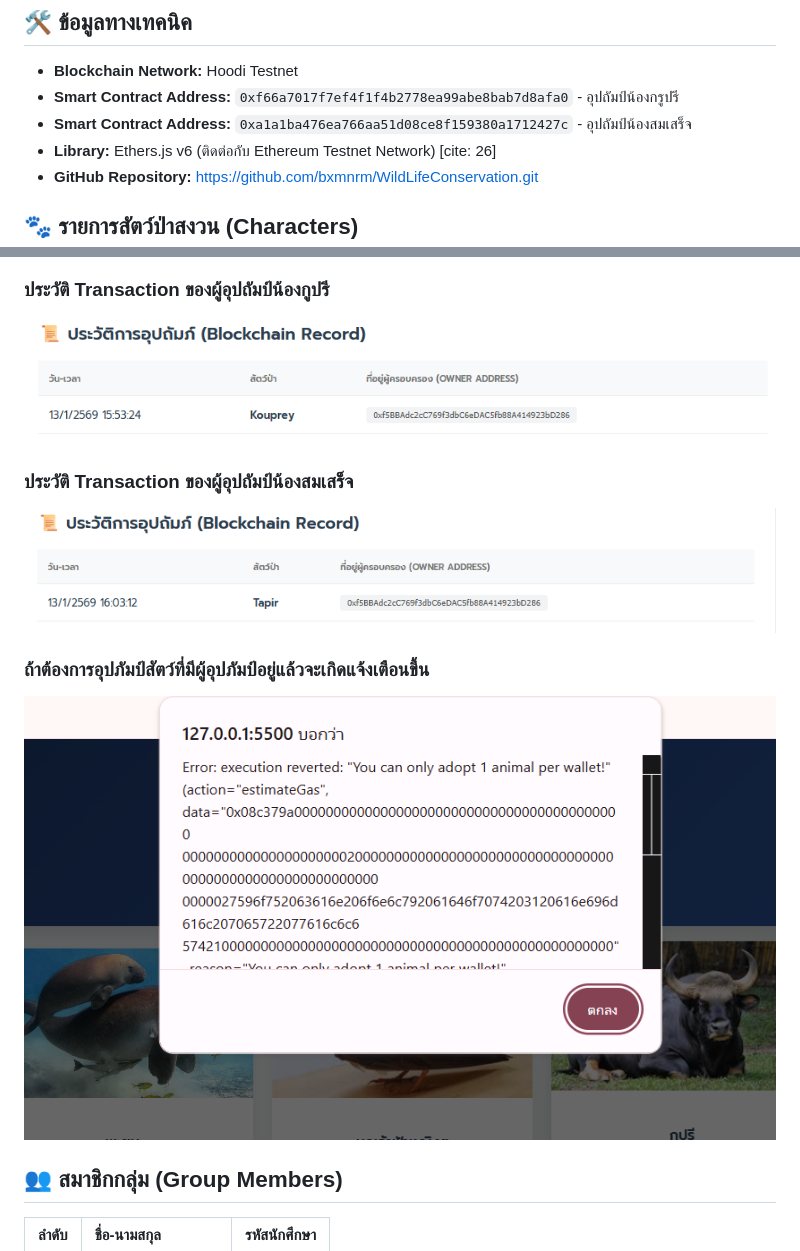
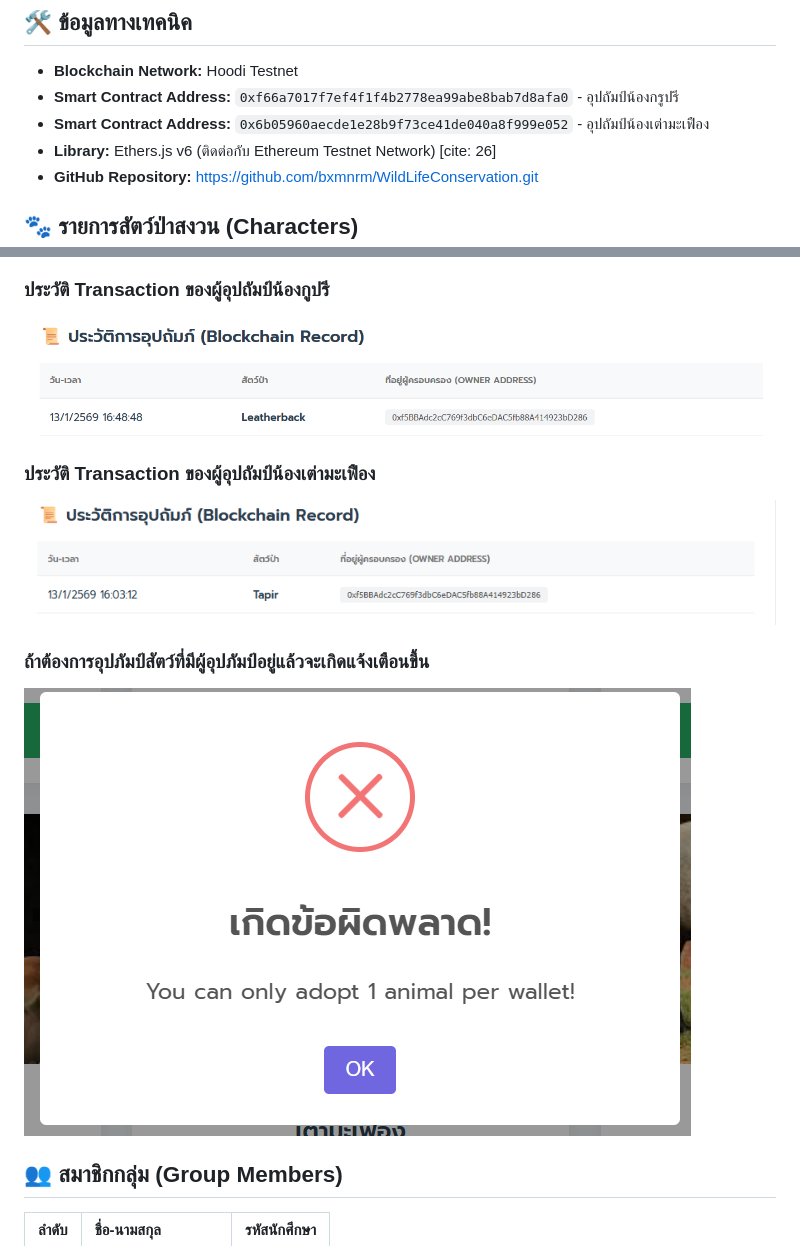
Before and after one commit to bxmnrm/WildLifeConservation, a Markdown page: README.md, 2 parts joined by grey strips. GitHub-like rendering; pictures changed too: Tx_Kouprey.png (deleted), alert.png (added), leatherback.png (added).

```diff
--- a/README.md
+++ b/README.md
@@ -11,7 +11,7 @@ Web App บน Blockchain (DApp) สำหรับอุปถัมภ์ส
 
 - **Blockchain Network:** Hoodi Testnet
 - **Smart Contract Address:** `0xf66a7017f7ef4f1f4b2778ea99abe8bab7d8afa0` - อุปถัมป์น้องกรูปรี
-- **Smart Contract Address:** `0xa1a1ba476ea766aa51d08ce8f159380a1712427c` - อุปถัมป์น้องสมเสร็จ
+- **Smart Contract Address:** `0x6b05960aecde1e28b9f73ce41de040a8f999e052` - อุปถัมป์น้องเต่ามะเฟือง
 - **Library:** Ethers.js v6 (ติดต่อกับ Ethereum Testnet Network) [cite: 26]
 - **GitHub Repository:** [https://github.com/bxmnrm/WildLifeConservation.git](https://github.com/bxmnrm/WildLifeConservation.git)
 
@@ -51,14 +51,14 @@ Web App บน Blockchain (DApp) สำหรับอุปถัมภ์ส
 
 ### ประวัติ Transaction ของผู้อุปถัมป์น้องกูปรี
 
-![ประวัติ Transaction](Tx_Kouprey.png)
+![ประวัติ Transaction](leatherback.png)
 
-### ประวัติ Transaction ของผู้อุปถัมป์น้องสมเสร็จ
+### ประวัติ Transaction ของผู้อุปถัมป์น้องเต่ามะเฟือง
 
 ![ประวัติ Transaction](Tx_Tapir.png)
 
 ### ถ้าต้องการอุปภัมป์สัตว์ที่มีผู้อุปภัมป์อยู่แล้วจะเกิดแจ้งเตือนขึ้น
-![alert](pay1.png)
+![alert](alert.png)
 
 ## 👥 สมาชิกกลุ่ม (Group Members)
 
```
Also changed, not shown: 3 other files.
